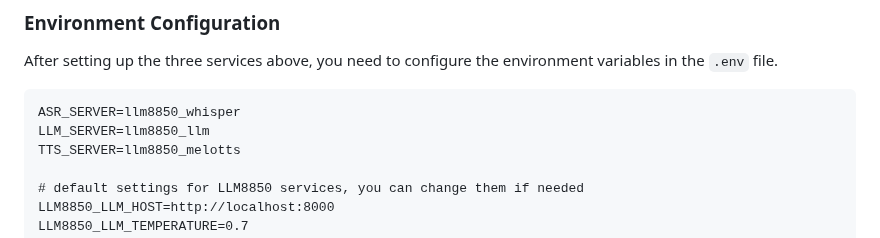
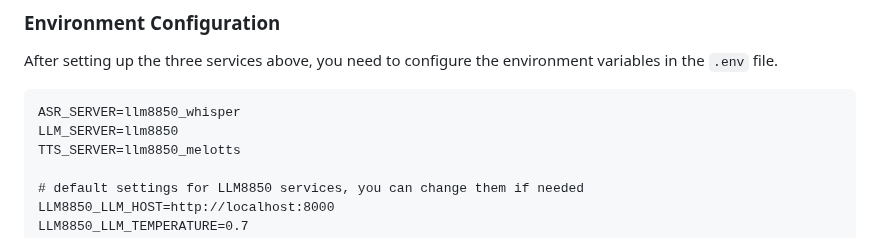
Before and after one commit to PiSugar/whisplay-ai-chatbot, a Markdown page: README-llm8850.md, the part around the change. Drawn GitHub-style.

Commit message:
doc: llm8850

````diff
--- a/README-llm8850.md
+++ b/README-llm8850.md
@@ -138,7 +138,7 @@ After setting up the three services above, you need to configure the environment
 
 ```
 ASR_SERVER=llm8850_whisper
-LLM_SERVER=llm8850_llm
+LLM_SERVER=llm8850
 TTS_SERVER=llm8850_melotts
 
 # default settings for LLM8850 services, you can change them if needed
````
